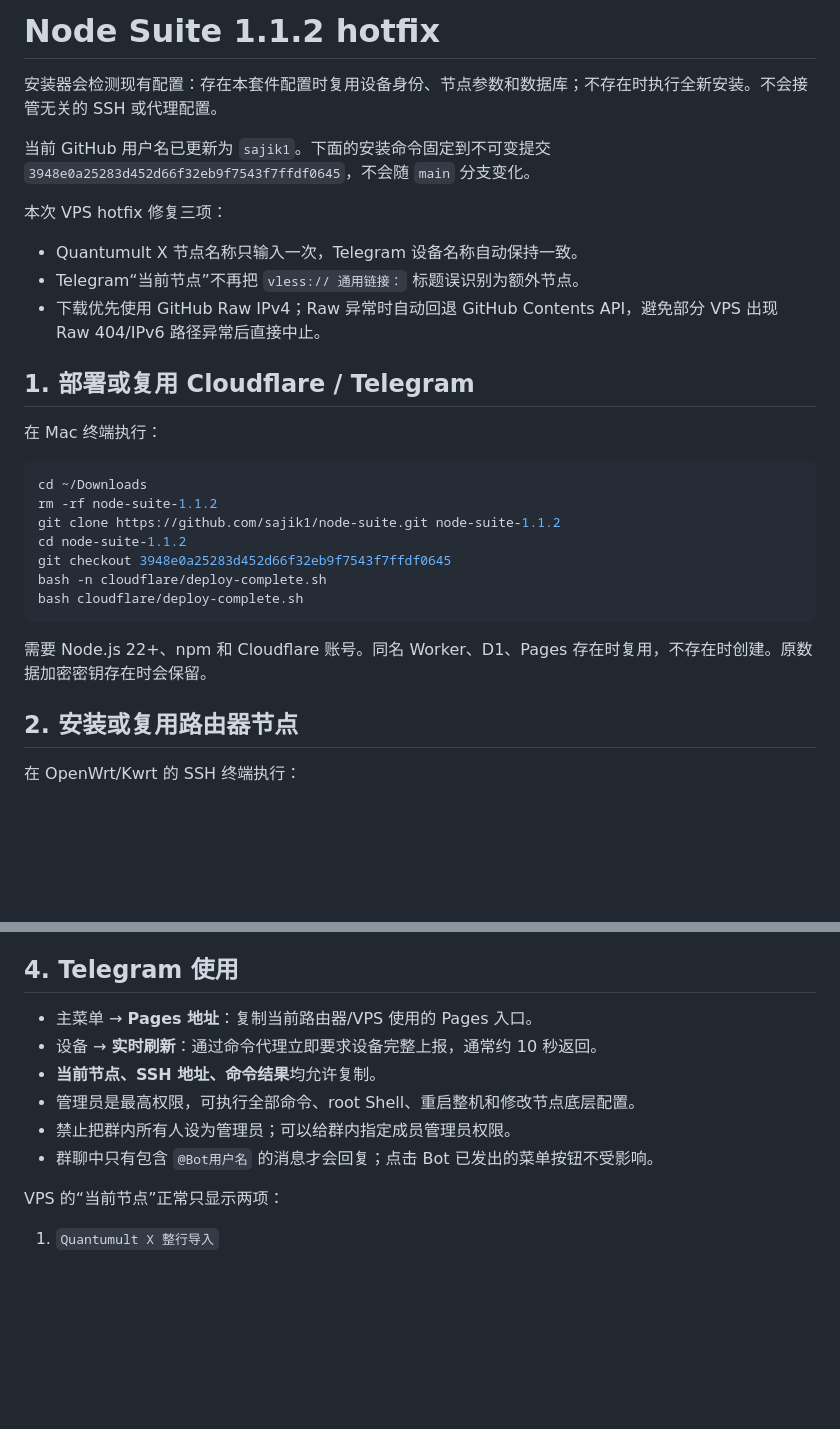
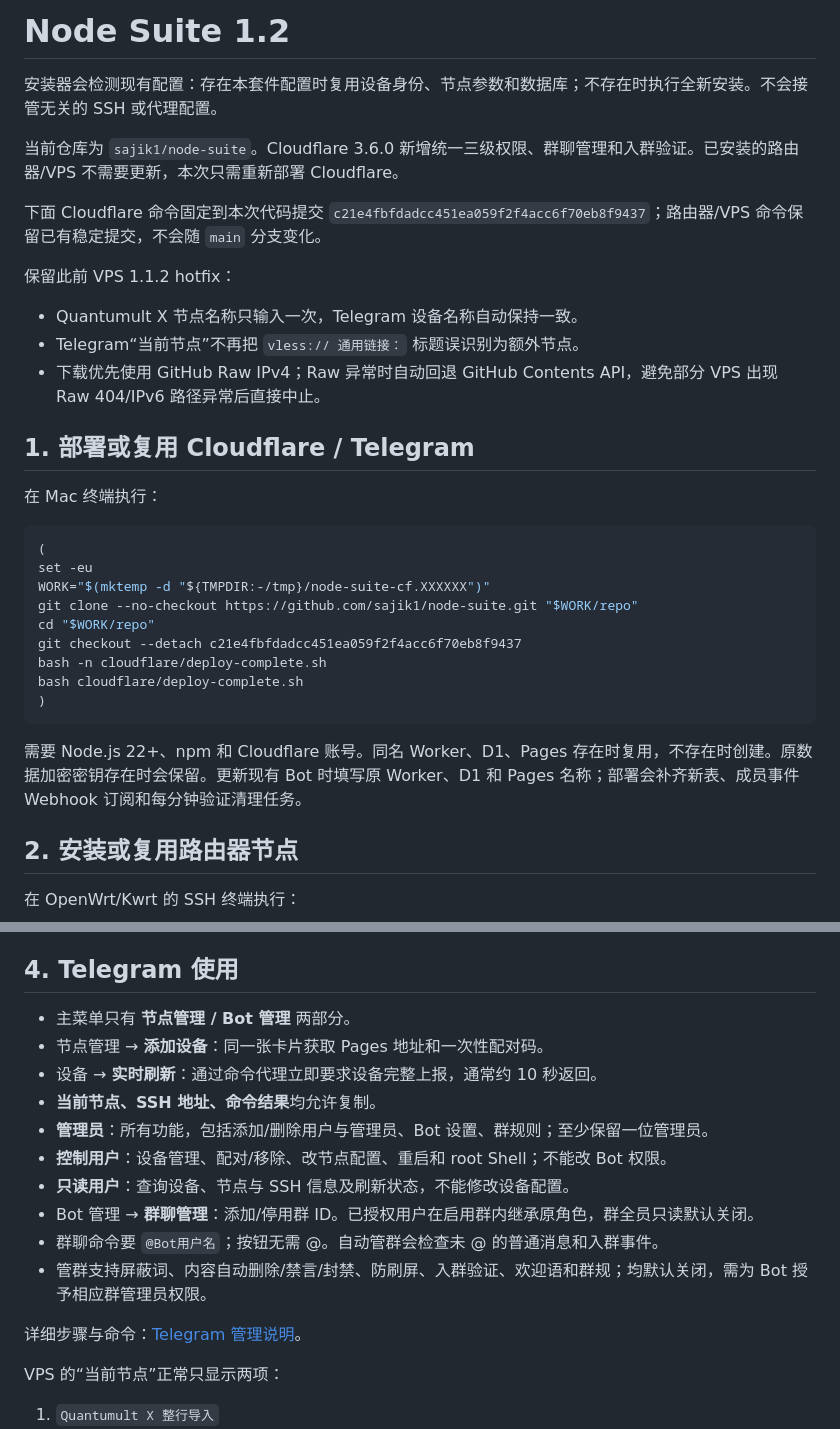
Before and after one commit to 7901971-cloud/node-suite, a Markdown page: README.md, 2 parts joined by grey strips. Rendered like a GitHub page; blank space fills up the shorter version.

Commit message:
Document Bot management and pin Cloudflare deployment to reviewed code
Use an isolated checkout for deployment and preserve the stable router/VPS installer refs. Explain required Telegram administrator rights and role migration.

````diff
--- a/README.md
+++ b/README.md
@@ -1,10 +1,12 @@
-# Node Suite 1.1.2 hotfix
+# Node Suite 1.2
 
 安装器会检测现有配置：存在本套件配置时复用设备身份、节点参数和数据库；不存在时执行全新安装。不会接管无关的 SSH 或代理配置。
 
-当前 GitHub 用户名已更新为 `sajik1`。下面的安装命令固定到不可变提交 `3948e0a25283d452d66f32eb9f7543f7ffdf0645`，不会随 `main` 分支变化。
+当前仓库为 `sajik1/node-suite`。Cloudflare 3.6.0 新增统一三级权限、群聊管理和入群验证。已安装的路由器/VPS 不需要更新，本次只需重新部署 Cloudflare。
 
-本次 VPS hotfix 修复三项：
+下面 Cloudflare 命令固定到本次代码提交 `c21e4fbfdadcc451ea059f2f4acc6f70eb8f9437`；路由器/VPS 命令保留已有稳定提交，不会随 `main` 分支变化。
+
+保留此前 VPS 1.1.2 hotfix：
 
 - Quantumult X 节点名称只输入一次，Telegram 设备名称自动保持一致。
 - Telegram“当前节点”不再把 `vless:// 通用链接：` 标题误识别为额外节点。
@@ -15,16 +17,18 @@
 在 Mac 终端执行：
 
 ```bash
-cd ~/Downloads
-rm -rf node-suite-1.1.2
-git clone https://github.com/sajik1/node-suite.git node-suite-1.1.2
-cd node-suite-1.1.2
-git checkout 3948e0a25283d452d66f32eb9f7543f7ffdf0645
+(
+set -eu
+WORK="$(mktemp -d "${TMPDIR:-/tmp}/node-suite-cf.XXXXXX")"
+git clone --no-checkout https://github.com/sajik1/node-suite.git "$WORK/repo"
+cd "$WORK/repo"
+git checkout --detach c21e4fbfdadcc451ea059f2f4acc6f70eb8f9437
 bash -n cloudflare/deploy-complete.sh
 bash cloudflare/deploy-complete.sh
+)
 ```
 
-需要 Node.js 22+、npm 和 Cloudflare 账号。同名 Worker、D1、Pages 存在时复用，不存在时创建。原数据加密密钥存在时会保留。
+需要 Node.js 22+、npm 和 Cloudflare 账号。同名 Worker、D1、Pages 存在时复用，不存在时创建。原数据加密密钥存在时会保留。更新现有 Bot 时填写原 Worker、D1 和 Pages 名称；部署会补齐新表、成员事件 Webhook 订阅和每分钟验证清理任务。
 
 ## 2. 安装或复用路由器节点
 
@@ -95,12 +99,18 @@ VPS 安装器 1.1.2 会固定读取 `v1.1` 的完整基础安装器，在本机
 
 ## 4. Telegram 使用
 
-- 主菜单 → **Pages 地址**：复制当前路由器/VPS 使用的 Pages 入口。
+- 主菜单只有 **节点管理 / Bot 管理** 两部分。
+- 节点管理 → **添加设备**：同一张卡片获取 Pages 地址和一次性配对码。
 - 设备 → **实时刷新**：通过命令代理立即要求设备完整上报，通常约 10 秒返回。
 - **当前节点、SSH 地址、命令结果**均允许复制。
-- 管理员是最高权限，可执行全部命令、root Shell、重启整机和修改节点底层配置。
-- 禁止把群内所有人设为管理员；可以给群内指定成员管理员权限。
-- 群聊中只有包含 `@Bot用户名` 的消息才会回复；点击 Bot 已发出的菜单按钮不受影响。
+- **管理员**：所有功能，包括添加/删除用户与管理员、Bot 设置、群规则；至少保留一位管理员。
+- **控制用户**：设备管理、配对/移除、改节点配置、重启和 root Shell；不能改 Bot 权限。
+- **只读用户**：查询设备、节点与 SSH 信息及刷新状态，不能修改设备配置。
+- Bot 管理 → **群聊管理**：添加/停用群 ID。已授权用户在启用群内继承原角色，群全员只读默认关闭。
+- 群聊命令要 `@Bot用户名`；按钮无需 @。自动管群会检查未 @ 的普通消息和入群事件。
+- 管群支持屏蔽词、内容自动删除/禁言/封禁、防刷屏、入群验证、欢迎语和群规；均默认关闭，需为 Bot 授予相应群管理员权限。
+
+详细步骤与命令：[Telegram 管理说明](docs/telegram-management.md)。
 
 VPS 的“当前节点”正常只显示两项：
 
````
